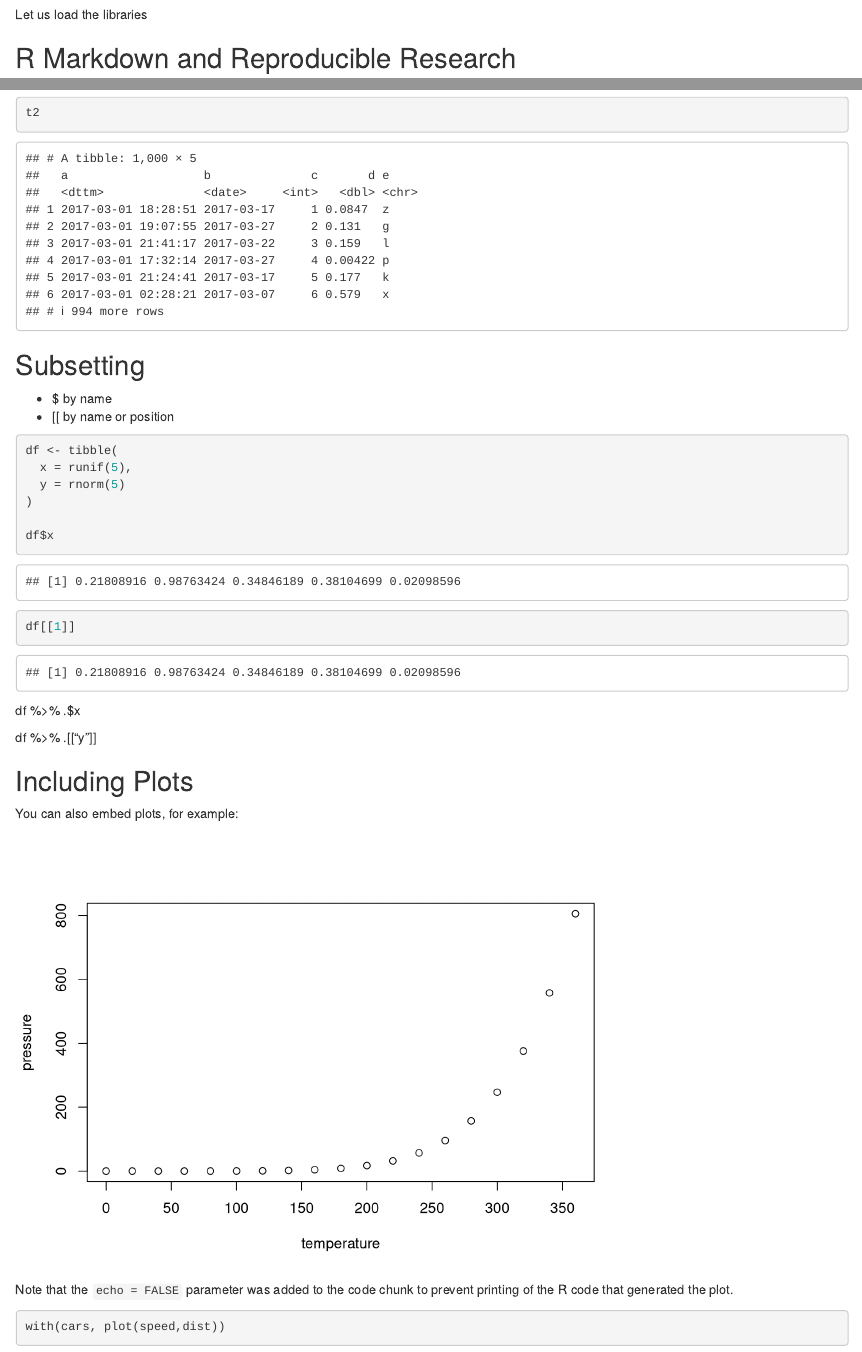
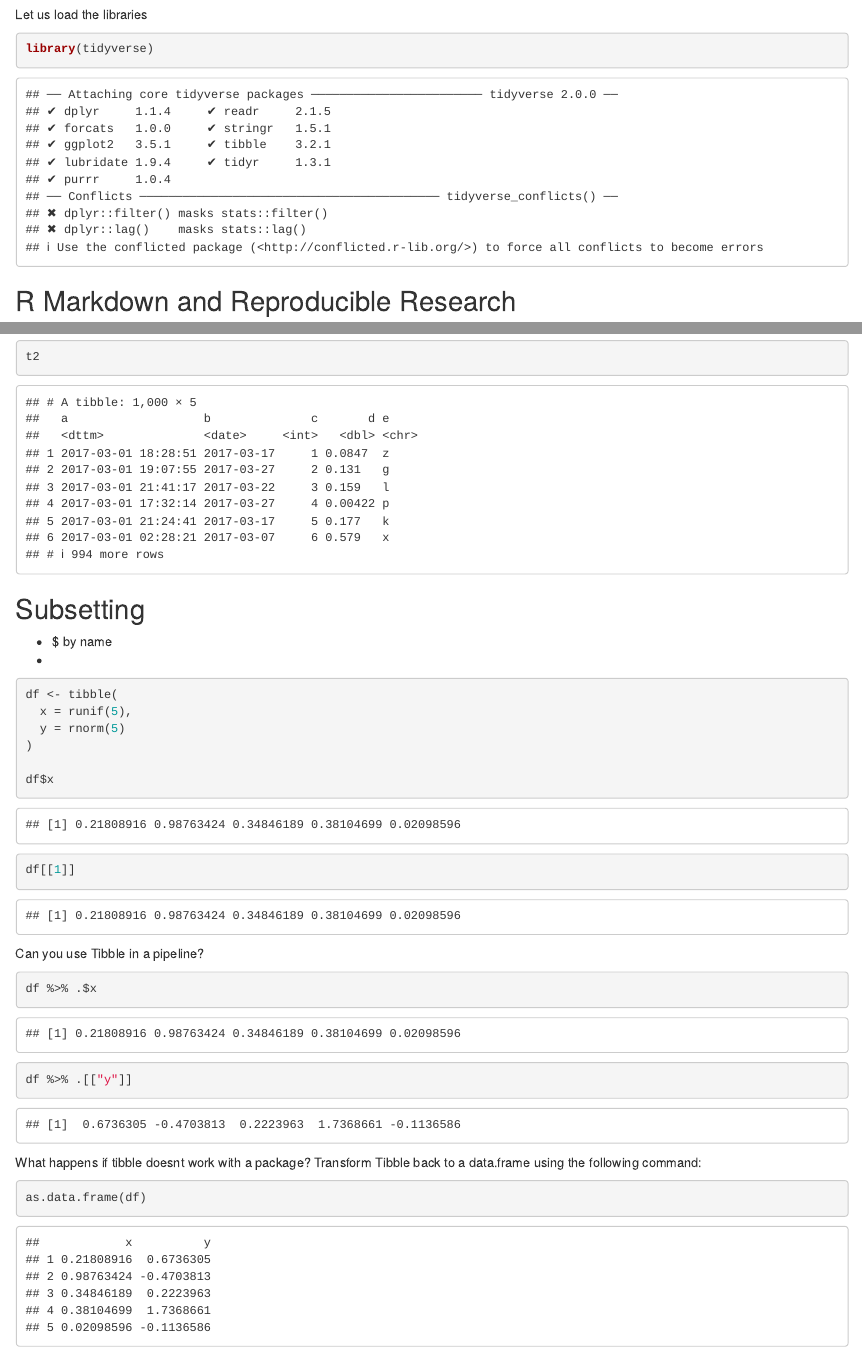
Before and after one commit to ravichas/TidyingData, an R Markdown document (TidyingData-Handson.Rmd): the page in a window 1100 px wide, from 260 px down, and a second part further down, joined at a grey line. Rendered offline with R 4.5, knitr and Pandoc, with nearby package versions; code that draws random numbers runs with fixed seeds of ours; some code elsewhere in the file could not run offline.

````diff
--- a/TidyingData-Handson.Rmd
+++ b/TidyingData-Handson.Rmd
@@ -12,7 +12,7 @@
 ```
 
 Let us load the libraries
-```{r loadlibraries, include = FALSE}
+```{r loadlibraries}
 library(tidyverse)
 ```
 
@@ -280,10 +280,11 @@
 
 ## Subsetting
 
-- $ by name
-- [[  by name or position
+- \$ by name
+-
 
 ```{r}
+
 df <- tibble(
   x = runif(5),
   y = rnorm(5)
@@ -294,9 +295,19 @@
 df[[1]]
 ```
 
+Can you use Tibble in a pipeline?
+
+```{r}
 df %>% .$x
 
 df %>% .[["y"]]
+```
+
+What happens if tibble doesnt work with a package?
+Transform Tibble back to a data.frame using the following command:
+```{r}
+as.data.frame(df)
+```
 
 ## Including Plots
 
````
Also changed, not shown: .RData (added), TidyingData-Handson.html, 1 other file.
